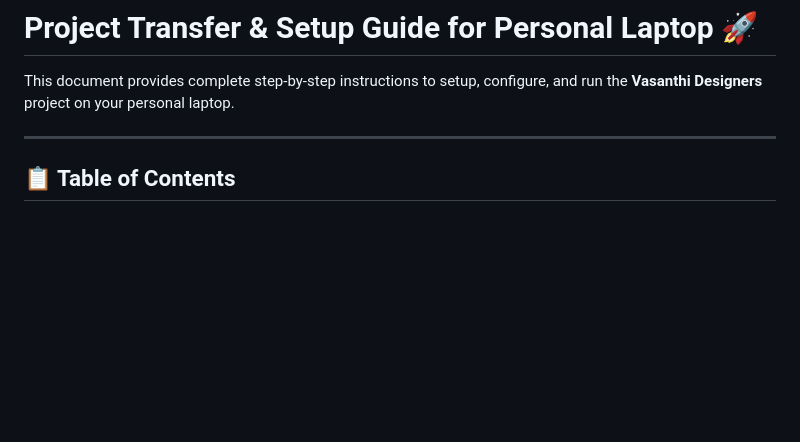
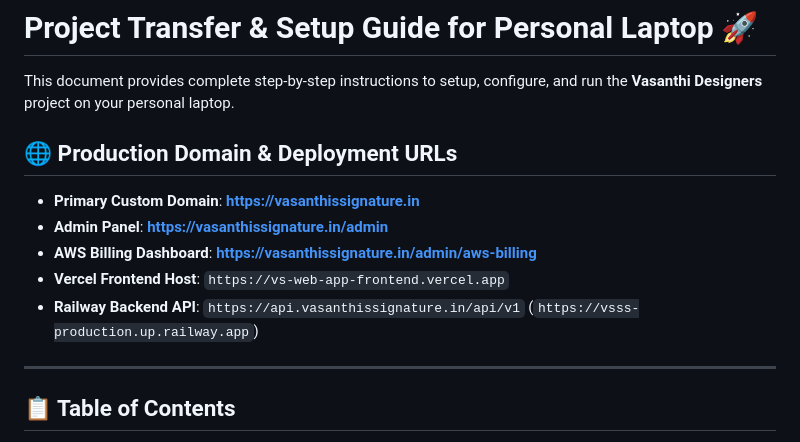
Before and after one commit to duddukurijaswanth6787-tech/vs_web_app, a Markdown page: SETUP_AND_RUN.md, the part around the change. Drawn GitHub-style; blank space fills up the shorter version.

Commit message:
Save production domain https://vasanthissignature.in in setup guide

```diff
--- a/SETUP_AND_RUN.md
+++ b/SETUP_AND_RUN.md
@@ -1,6 +1,14 @@
 # Project Transfer & Setup Guide for Personal Laptop 🚀
 
 This document provides complete step-by-step instructions to setup, configure, and run the **Vasanthi Designers** project on your personal laptop.
+
+## 🌐 Production Domain & Deployment URLs
+
+- **Primary Custom Domain**: **[https://vasanthissignature.in](https://vasanthissignature.in)**
+- **Admin Panel**: **[https://vasanthissignature.in/admin](https://vasanthissignature.in/admin)**
+- **AWS Billing Dashboard**: **[https://vasanthissignature.in/admin/aws-billing](https://vasanthissignature.in/admin/aws-billing)**
+- **Vercel Frontend Host**: `https://vs-web-app-frontend.vercel.app`
+- **Railway Backend API**: `https://api.vasanthissignature.in/api/v1` (`https://vsss-production.up.railway.app`)
 
 ---
 
```
